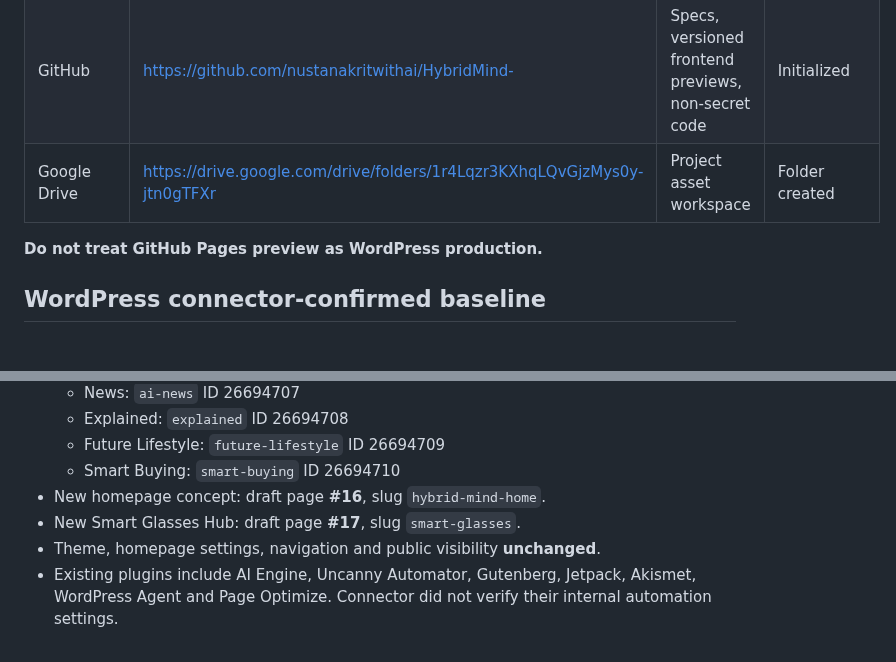
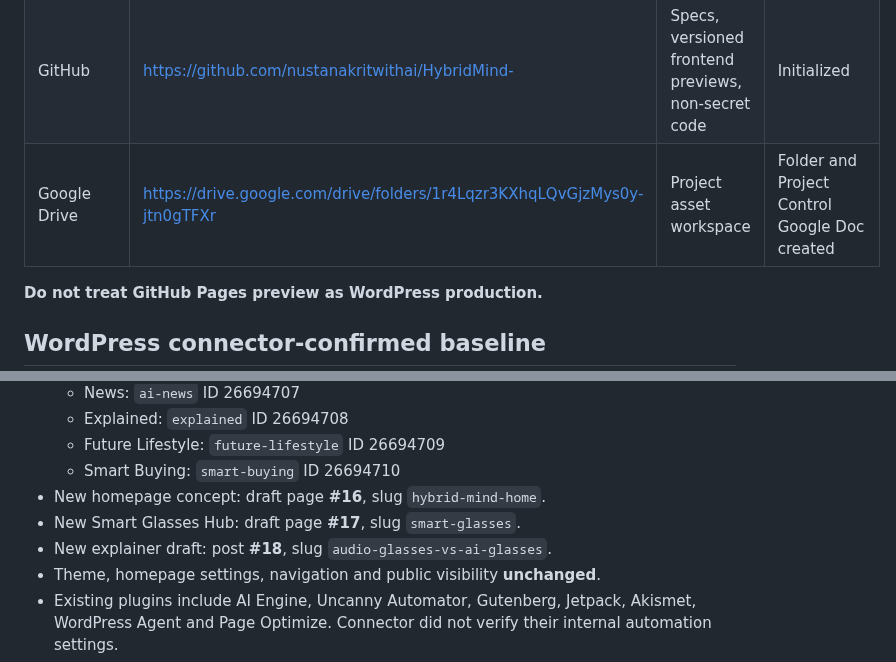
Before and after one commit to nustanakritwithai/HybridMind-, a Markdown page: docs/PROJECT_CONTROL.md, 2 parts joined by grey strips. GitHub-like rendering; blank space fills up the shorter version.

Commit message:
docs: sync WordPress draft and Google Drive control status

```diff
--- a/docs/PROJECT_CONTROL.md
+++ b/docs/PROJECT_CONTROL.md
@@ -9,7 +9,7 @@
 |---|---|---|---|
 | WordPress | https://hybridmind.online | Production content and CMS | Coming Soon / unlaunched |
 | GitHub | https://github.com/nustanakritwithai/HybridMind- | Specs, versioned frontend previews, non-secret code | Initialized |
-| Google Drive | https://drive.google.com/drive/folders/1r4Lqzr3KXhqLQvGjzMys0y-jtn0gTFXr | Project asset workspace | Folder created |
+| Google Drive | https://drive.google.com/drive/folders/1r4Lqzr3KXhqLQvGjzMys0y-jtn0gTFXr | Project asset workspace | Folder and Project Control Google Doc created |
 
 **Do not treat GitHub Pages preview as WordPress production.**
 
@@ -25,6 +25,7 @@
   - Smart Buying: `smart-buying` ID 26694710
 - New homepage concept: draft page **#16**, slug `hybrid-mind-home`.
 - New Smart Glasses Hub: draft page **#17**, slug `smart-glasses`.
+- New explainer draft: post **#18**, slug `audio-glasses-vs-ai-glasses`.
 - Theme, homepage settings, navigation and public visibility **unchanged**.
 - Existing plugins include AI Engine, Uncanny Automator, Gutenberg, Jetpack, Akismet, WordPress Agent and Page Optimize. Connector did not verify their internal automation settings.
 - Latest backup at read time: 2026-10-08 18:15:15; backup succeeded, restore not tested.
```
